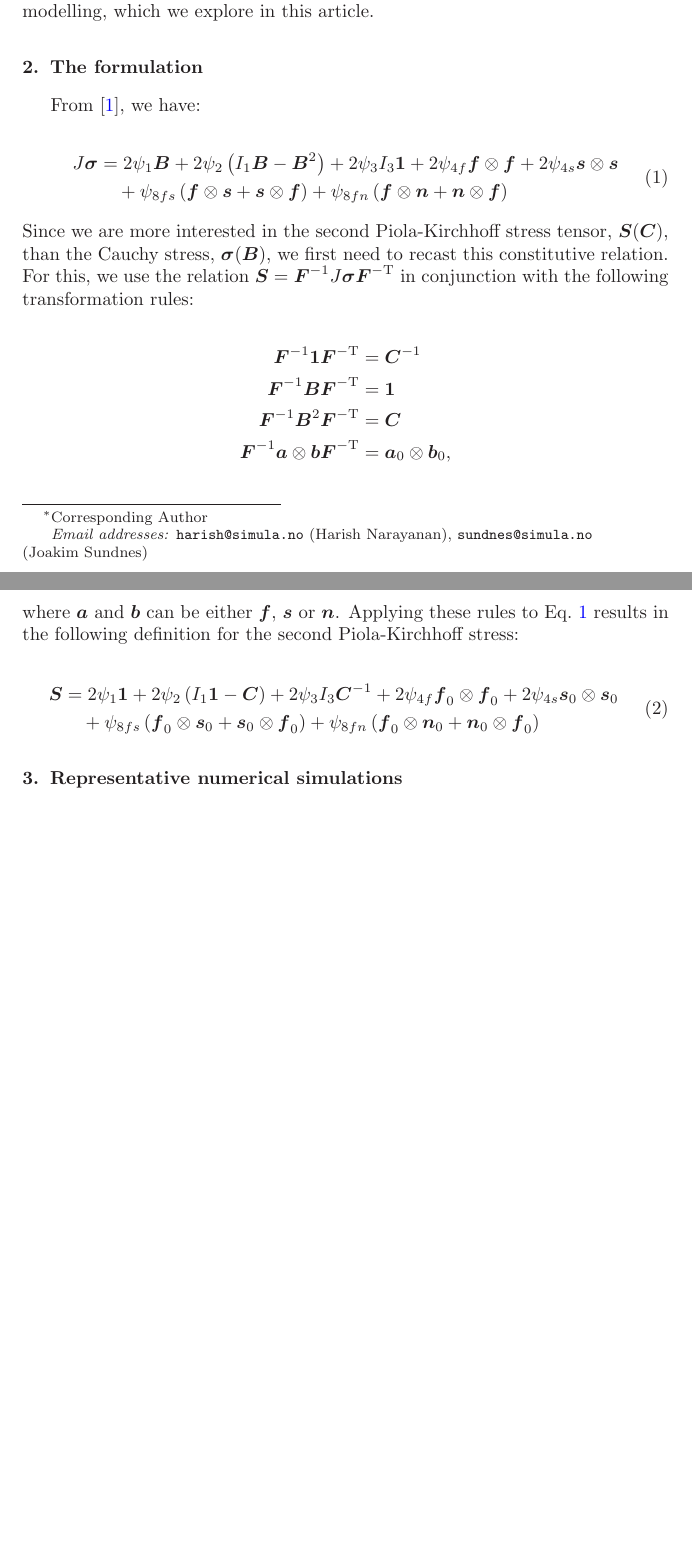
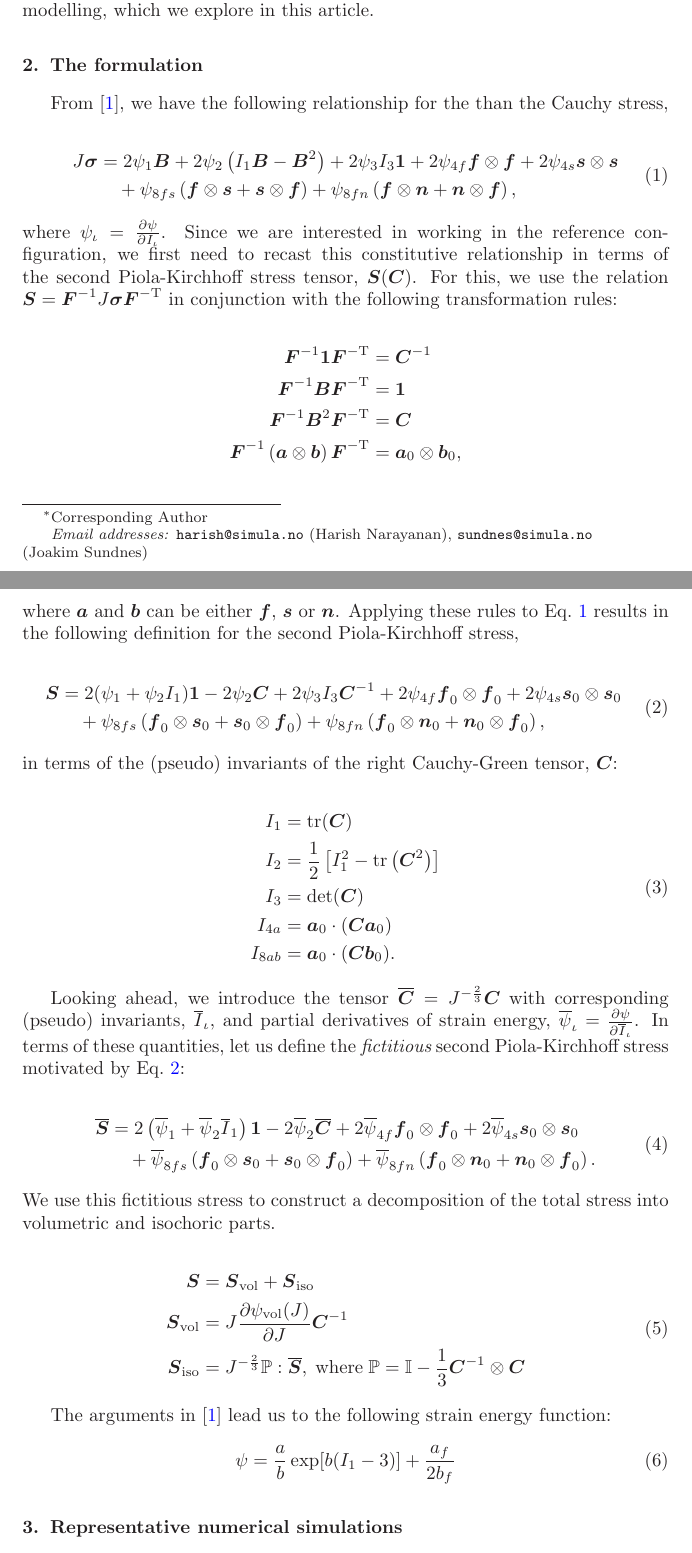
Before and after one commit to hnarayanan/cardiac-mechanics, a LaTeX paper (notes/visco/visco.tex, which reads notes/visco/sections/formulation.tex): two parts of pages 1 and 2 of 2 before the commit and two parts of pages 1 and 2 of 3 after it, joined at a grey line, cut so that both start at the same text, the shorter picture padded with empty space. Compiled offline with LaTeX, dvips and Ghostscript.

Commit message:
Added notes on volumetric and isochoric split

```diff
--- a/notes/visco/sections/formulation.tex
+++ b/notes/visco/sections/formulation.tex
@@ -1,7 +1,8 @@
 \section{The formulation}
 \label{formulation}
 
-From \citep{Holzapfel:2009bb}, we have:
+From \citep{Holzapfel:2009bb}, we have the following relationship for
+the than the Cauchy stress,
 
 \begin{equation}
   \begin{split}
@@ -11,41 +12,100 @@ From \citep{Holzapfel:2009bb}, we have:
                 + 2 \psi_{4f} \bff\otimes\bff
                 + 2 \psi_{4s} \bs\otimes\bs\\
         &\quad  + \psi_{8fs} \left( \bff\otimes\bs + \bs\otimes\bff \right)
-                + \psi_{8fn} \left( \bff\otimes\bn + \bn\otimes\bff \right)
+                + \psi_{8fn} \left( \bff\otimes\bn + \bn\otimes\bff \right),
   \end{split}
   \label{cauchy-stress}
 \end{equation}
 
-\noindent Since we are more interested in the second Piola-Kirchhoff
-stress tensor, $\bS(\bC)$, than the Cauchy stress, $\Bsigma(\bB)$, we
-first need to recast this constitutive relation. For this, we use the
-relation $\bS = \bF^{-1} J \Bsigma \bF^{-\mathrm{T}}$ in conjunction with the following transformation
-rules:
+\noindent where $\psi_{\iota} = \frac{\partial \psi}{\partial
+  I_{\iota}}$. Since we are interested in working in the reference
+configuration, we first need to recast this constitutive relationship
+in terms of the second Piola-Kirchhoff stress tensor, $\bS(\bC)$. For
+this, we use the relation $\bS = \bF^{-1} J \Bsigma \bF^{-\mathrm{T}}$
+in conjunction with the following transformation rules:
 
 \begin{equation*}
   \begin{split}
     \bF^{-1} \bone \bF^{-\mathrm{T}} &= \bC^{-1}\\
     \bF^{-1} \bB \bF^{-\mathrm{T}} &= \bone\\
     \bF^{-1} \bB^{2} \bF^{-\mathrm{T}} &= \bC\\
-    \bF^{-1} \ba\otimes\bb \bF^{-\mathrm{T}} &= \ba_{0} \otimes \bb_{0},
+    \bF^{-1} \left(\ba\otimes\bb\right) \bF^{-\mathrm{T}} &= \ba_{0} \otimes \bb_{0},
   \end{split}
 \end{equation*}
 
 \noindent where $\ba$ and $\bb$ can be either $\bff$, $\bs$ or
 $\bn$. Applying these rules to Eq.~\ref{cauchy-stress} results in the
-following definition for the second Piola-Kirchhoff stress:
+following definition for the second Piola-Kirchhoff stress,
 
 \begin{equation}
   \begin{split}
-    \bS &=   2 \psi_{1} \bone
-           + 2 \psi_{2} \left(I_{1} \bone - \bC\right)
+    \bS &=   2 (\psi_{1} + \psi_{2} I_{1}) \bone
+           - 2 \psi_{2} \bC
                 + 2 \psi_{3} I_{3} \bC^{-1}
                 + 2 \psi_{4f} \bff_{0}\otimes\bff_{0}
                 + 2 \psi_{4s} \bs_{0}\otimes\bs_{0}\\
         &\quad  + \psi_{8fs} \left( \bff_{0}\otimes\bs_{0} + \bs_{0}\otimes\bff_{0} \right)
-                + \psi_{8fn} \left( \bff_{0}\otimes\bn_{0} + \bn_{0}\otimes\bff_{0} \right)
+                + \psi_{8fn} \left( \bff_{0}\otimes\bn_{0} + \bn_{0}\otimes\bff_{0} \right),
+  \end{split}
+  \label{second-piola-kirchhoff-stress}
+\end{equation}
+
+\noindent in terms of the (pseudo) invariants of the right
+Cauchy-Green tensor, $\bC$:
+
+\begin{equation}
+  \begin{split}
+    I_{1} &= \mathrm{tr}(\bC)\\
+    I_{2} &= \frac{1}{2}\left[I_{1}^{2} - \mathrm{tr}\left(\bC^{2}\right)\right]\\
+    I_{3} &= \mathrm{det}(\bC)\\
+    I_{4a} &= \ba_{0}\cdot(\bC\ba_{0})\\
+    I_{8ab} &= \ba_{0}\cdot(\bC\bb_{0}).
   \end{split}
 \end{equation}
+
+Looking ahead, we introduce the tensor $\overline{\bC} =
+J^{-\frac{2}{3}} \bC$ with corresponding (pseudo) invariants,
+$\overline{I}_{\iota}$, and partial derivatives of strain energy,
+$\overline{\psi}_{\iota} = \frac{\partial \psi}{\partial
+  \overline{I}_{\iota}}$. In terms of these quantities, let us define
+the {\em fictitious} second Piola-Kirchhoff stress motivated by
+Eq.~\ref{second-piola-kirchhoff-stress}:
+
+\begin{equation}
+  \begin{split}
+    \overline{\bS} &= 2 \left(\overline{\psi}_{1} + \overline{\psi}_{2} \overline{I}_{1} \right) \bone
+                    - 2 \overline{\psi}_{2} \overline{\bC}
+                    + 2 \overline{\psi}_{4f} \bff_{0}\otimes\bff_{0}
+                    + 2 \overline{\psi}_{4s} \bs_{0}\otimes\bs_{0}\\
+            &\quad  + \overline{\psi}_{8fs} \left( \bff_{0}\otimes\bs_{0} + \bs_{0}\otimes\bff_{0} \right)
+                    + \overline{\psi}_{8fn} \left( \bff_{0}\otimes\bn_{0} + \bn_{0}\otimes\bff_{0} \right).
+  \end{split}
+\end{equation}
+
+\noindent We use this fictitious stress to construct a decomposition
+of the total stress into volumetric and isochoric parts.
+
+\begin{equation}
+  \begin{split}
+    \bS &= \bS_{\mathrm{vol}} + \bS_{\mathrm{iso}}\\
+    \bS_{\mathrm{vol}} &= J \frac{\partial \psi_{\mathrm{vol}}(J)}{\partial J} \bC^{-1}\\
+    \bS_{\mathrm{iso}} &= J^{-\frac{2}{3}} \mathbb{P}:\overline{\bS},\; \mathrm{where}\; \mathbb{P} = \mathbb{I} - \frac{1}{3} \bC^{-1}\otimes\bC
+  \end{split}
+\end{equation}
+
+
+
+%                        + 2 \overline{\psi}_{3} I_{3} \bC^{-1}
+
+
+The arguments in \citep{Holzapfel:2009bb} lead us to the following
+strain energy function:
+
+\begin{equation}
+  \psi = \frac{a}{b}\exp[b(I_{1} - 3)] + \frac{a_f}{2 b_f}
+\end{equation}
+
+
 
 %
 
```
